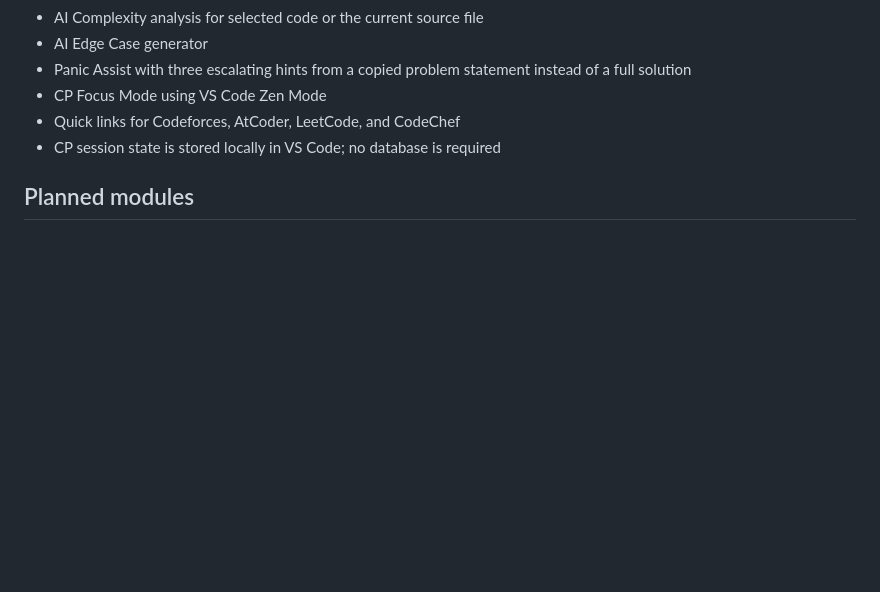
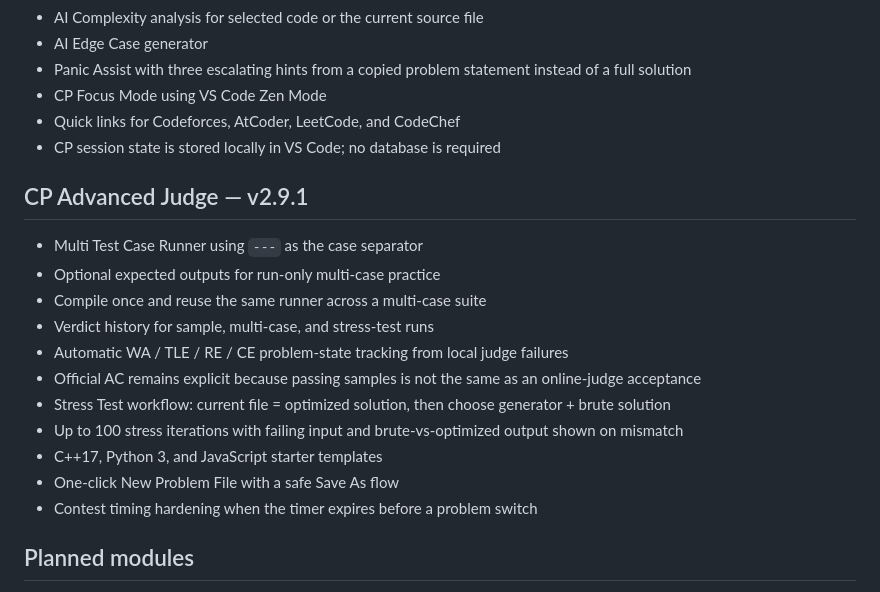
Before and after one commit to gitwithmasum/VS-Code-Command-Center, a Markdown page: README.md, the part around the change. Rendered like a GitHub page; blank space fills up the shorter version.

Commit message:
docs: document CP Advanced Judge v2.9.1

```diff
--- a/README.md
+++ b/README.md
@@ -170,6 +170,20 @@ GitHub account-level integration uses the user's existing VS Code authentication
 - Quick links for Codeforces, AtCoder, LeetCode, and CodeChef
 - CP session state is stored locally in VS Code; no database is required
 
+## CP Advanced Judge — v2.9.1
+
+- Multi Test Case Runner using `---` as the case separator
+- Optional expected outputs for run-only multi-case practice
+- Compile once and reuse the same runner across a multi-case suite
+- Verdict history for sample, multi-case, and stress-test runs
+- Automatic WA / TLE / RE / CE problem-state tracking from local judge failures
+- Official AC remains explicit because passing samples is not the same as an online-judge acceptance
+- Stress Test workflow: current file = optimized solution, then choose generator + brute solution
+- Up to 100 stress iterations with failing input and brute-vs-optimized output shown on mismatch
+- C++17, Python 3, and JavaScript starter templates
+- One-click New Problem File with a safe Save As flow
+- Contest timing hardening when the timer expires before a problem switch
+
 ## Planned modules
 
 - Project Launcher
```
